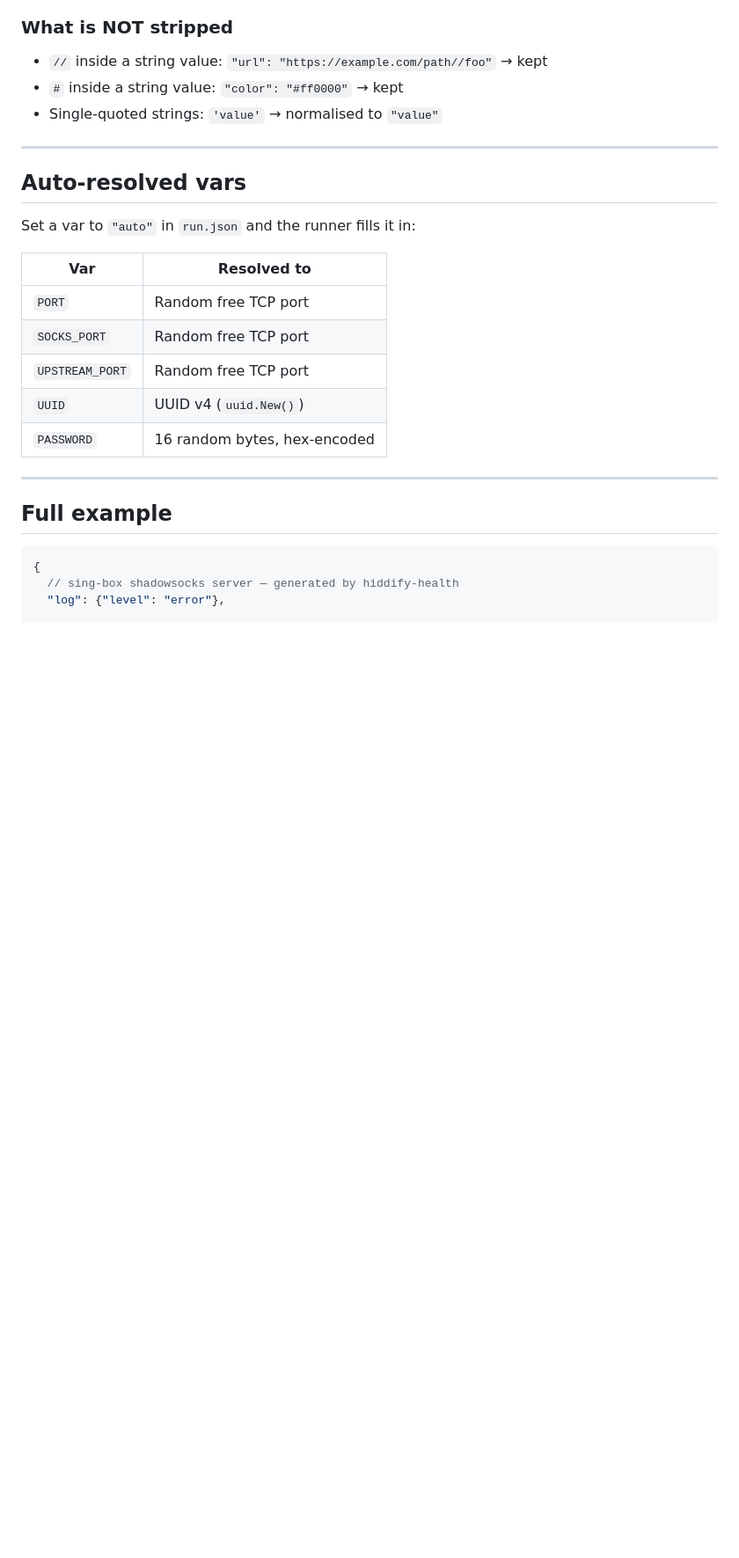
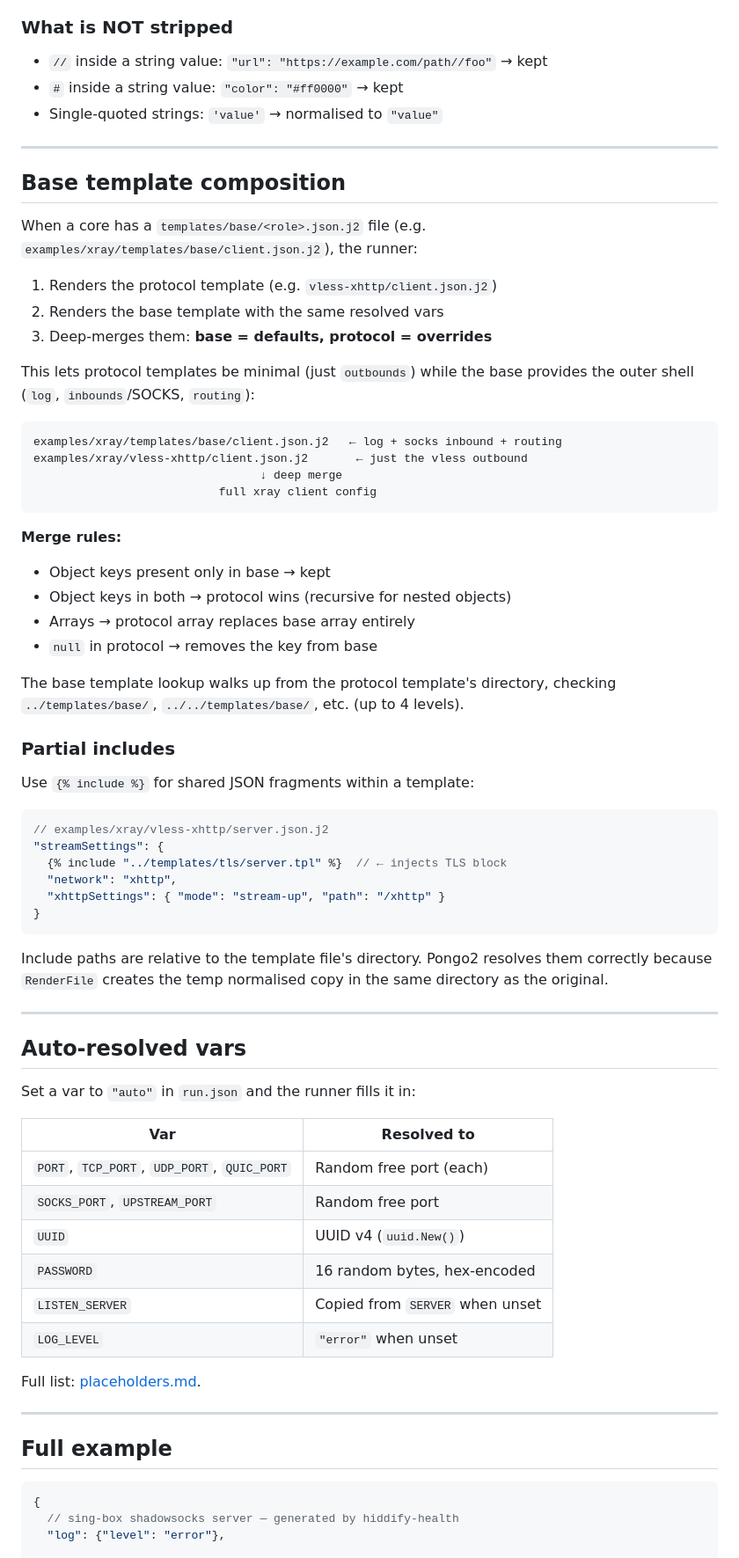
Before and after one commit to hiddify/hiddify_config_health, a Markdown page: docs/templates.md, the part around one of its changes. Shown at 88% size. Drawn GitHub-style; blank space fills up the shorter version.

Commit message:
docs(templates): add base-template composition, partial includes, updated auto-vars
Co-Authored-By: Claude Sonnet 4.6 <noreply@anthropic.com>

````diff
--- a/docs/templates.md
+++ b/docs/templates.md
@@ -106,17 +106,67 @@ standard JSON that proxy cores accept.
 
 ---
 
+## Base template composition
+
+When a core has a `templates/base/<role>.json.j2` file (e.g.
+`examples/xray/templates/base/client.json.j2`), the runner:
+
+1. Renders the protocol template (e.g. `vless-xhttp/client.json.j2`)
+2. Renders the base template with the same resolved vars
+3. Deep-merges them: **base = defaults, protocol = overrides**
+
+This lets protocol templates be minimal (just `outbounds`) while the base
+provides the outer shell (`log`, `inbounds`/SOCKS, `routing`):
+
+```
+examples/xray/templates/base/client.json.j2   ← log + socks inbound + routing
+examples/xray/vless-xhttp/client.json.j2       ← just the vless outbound
+                                 ↓ deep merge
+                           full xray client config
+```
+
+**Merge rules:**
+- Object keys present only in base → kept
+- Object keys in both → protocol wins (recursive for nested objects)
+- Arrays → protocol array replaces base array entirely
+- `null` in protocol → removes the key from base
+
+The base template lookup walks up from the protocol template's directory,
+checking `../templates/base/`, `../../templates/base/`, etc. (up to 4 levels).
+
+### Partial includes
+
+Use `{% include %}` for shared JSON fragments within a template:
+
+```json5
+// examples/xray/vless-xhttp/server.json.j2
+"streamSettings": {
+  {% include "../templates/tls/server.tpl" %}  // ← injects TLS block
+  "network": "xhttp",
+  "xhttpSettings": { "mode": "stream-up", "path": "/xhttp" }
+}
+```
+
+Include paths are relative to the template file's directory. Pongo2 resolves
+them correctly because `RenderFile` creates the temp normalised copy in the
+same directory as the original.
+
+---
+
 ## Auto-resolved vars
 
 Set a var to `"auto"` in `run.json` and the runner fills it in:
 
 | Var | Resolved to |
 |---|---|
-| `PORT` | Random free TCP port |
-| `SOCKS_PORT` | Random free TCP port |
-| `UPSTREAM_PORT` | Random free TCP port |
+| `PORT`, `TCP_PORT`, `UDP_PORT`, `QUIC_PORT` | Random free port (each) |
+| `SOCKS_PORT`, `UPSTREAM_PORT` | Random free port |
 | `UUID` | UUID v4 (`uuid.New()`) |
 | `PASSWORD` | 16 random bytes, hex-encoded |
+| `LISTEN_SERVER` | Copied from `SERVER` when unset |
+| `LOG_LEVEL` | `"error"` when unset |
+
+Full list: [placeholders.md](placeholders.md).
 
 ---
 
````
Also changed, not shown: other parts of docs/templates.md (+1 -1 lines).
